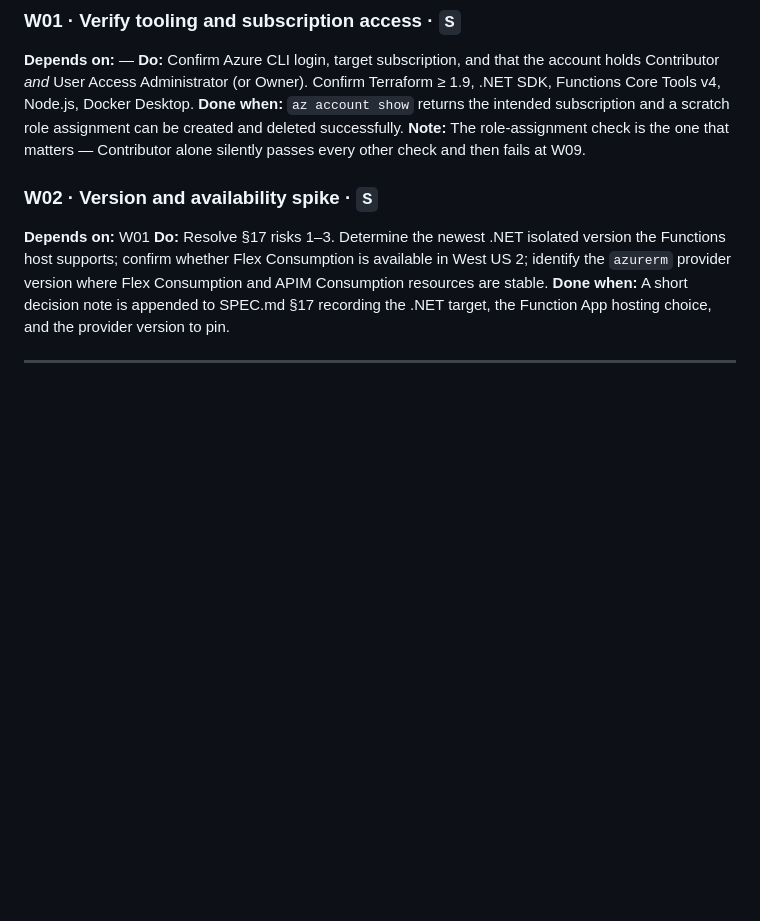
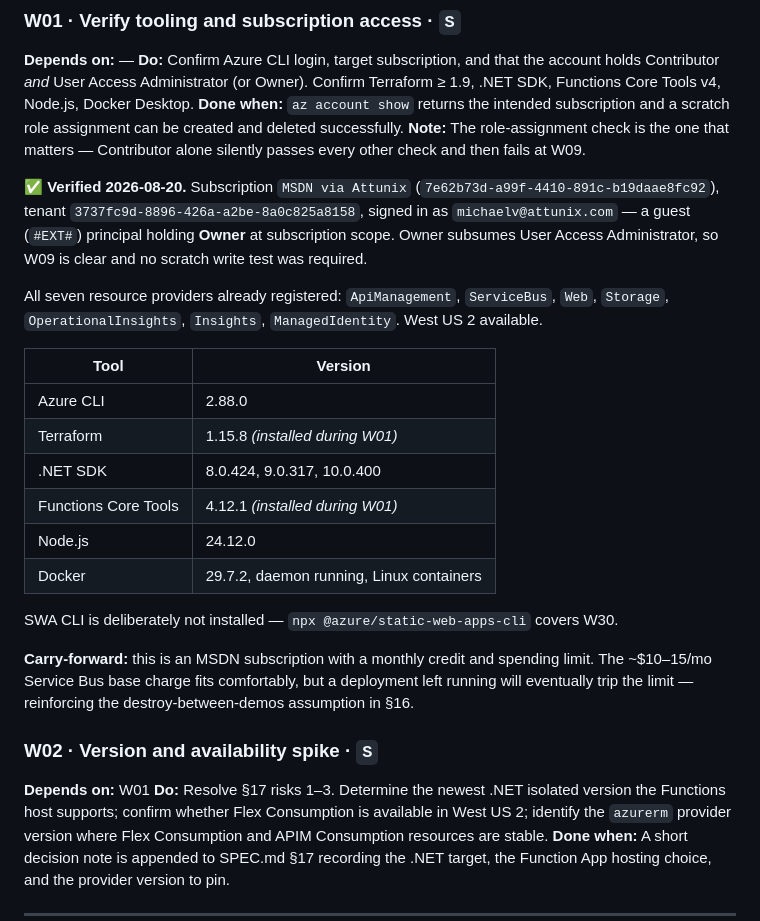
Before and after one commit to mikevh/aisorders, a Markdown page: WORKITEMS.md, the part around the change. Drawn GitHub-style; blank space fills up the shorter version.

Commit message:
Record W01 environment verification results
Subscription access confirmed with Owner at subscription scope, clearing the
permission requirement for the W09 role assignments. All seven required
resource providers already registered and West US 2 available.

Installed Terraform 1.15.8 and Azure Functions Core Tools 4.12.1; recorded
versions for the rest of the toolchain. Noted the MSDN spending limit as a
carry-forward constraint reinforcing the destroy-between-demos assumption.

Co-Authored-By: Claude Opus 5 <noreply@anthropic.com>
Claude-Session: https://claude.ai/code/session_018CXX5M1fyHZLApn8ugMZgX

```diff
--- a/WORKITEMS.md
+++ b/WORKITEMS.md
@@ -24,6 +24,29 @@ Core Tools v4, Node.js, Docker Desktop.
 assignment can be created and deleted successfully.
 **Note:** The role-assignment check is the one that matters — Contributor alone silently
 passes every other check and then fails at W09.
+
+**✅ Verified 2026-08-20.** Subscription `MSDN via Attunix` (`7e62b73d-a99f-4410-891c-b19daae8fc92`),
+tenant `3737fc9d-8896-426a-a2be-8a0c825a8158`, signed in as `michaelv@attunix.com` — a guest
+(`#EXT#`) principal holding **Owner** at subscription scope. Owner subsumes User Access
+Administrator, so W09 is clear and no scratch write test was required.
+
+All seven resource providers already registered: `ApiManagement`, `ServiceBus`, `Web`,
+`Storage`, `OperationalInsights`, `Insights`, `ManagedIdentity`. West US 2 available.
+
+| Tool | Version |
+|---|---|
+| Azure CLI | 2.88.0 |
+| Terraform | 1.15.8 *(installed during W01)* |
+| .NET SDK | 8.0.424, 9.0.317, 10.0.400 |
+| Functions Core Tools | 4.12.1 *(installed during W01)* |
+| Node.js | 24.12.0 |
+| Docker | 29.7.2, daemon running, Linux containers |
+
+SWA CLI is deliberately not installed — `npx @azure/static-web-apps-cli` covers W30.
+
+**Carry-forward:** this is an MSDN subscription with a monthly credit and spending limit.
+The ~$10–15/mo Service Bus base charge fits comfortably, but a deployment left running will
+eventually trip the limit — reinforcing the destroy-between-demos assumption in §16.
 
 ### W02 · Version and availability spike · `S`
 **Depends on:** W01
```
